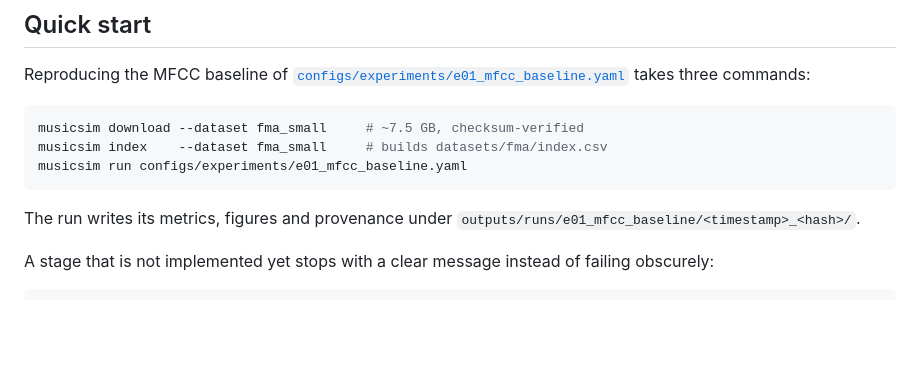
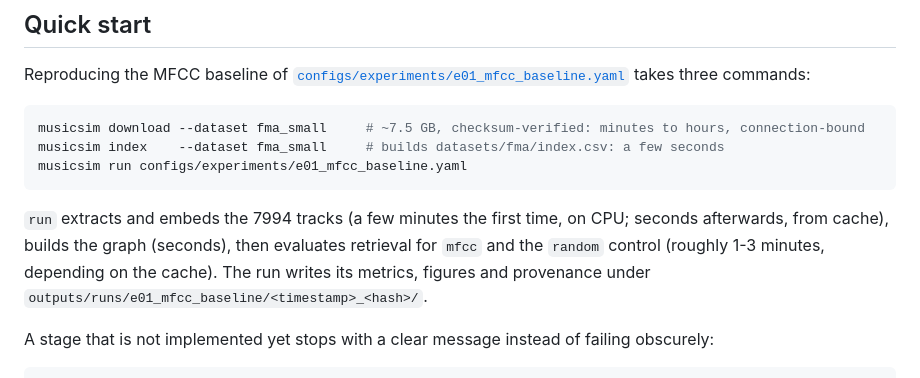
Before and after one commit to guillesanper/music-similarity-ai, a Markdown page: README.md, the part around the change. Rendered like a GitHub page; blank space fills up the shorter version.

Commit message:
Tiempos orientativos de descarga y ejecucion en readme

````diff
--- a/README.md
+++ b/README.md
@@ -133,13 +133,16 @@ Reproducing the MFCC baseline of
 takes three commands:
 
 ```bash
-musicsim download --dataset fma_small     # ~7.5 GB, checksum-verified
-musicsim index    --dataset fma_small     # builds datasets/fma/index.csv
+musicsim download --dataset fma_small     # ~7.5 GB, checksum-verified: minutes to hours, connection-bound
+musicsim index    --dataset fma_small     # builds datasets/fma/index.csv: a few seconds
 musicsim run configs/experiments/e01_mfcc_baseline.yaml
 ```
 
-The run writes its metrics, figures and provenance under
-`outputs/runs/e01_mfcc_baseline/<timestamp>_<hash>/`.
+`run` extracts and embeds the 7994 tracks (a few minutes the first time, on
+CPU; seconds afterwards, from cache), builds the graph (seconds), then
+evaluates retrieval for `mfcc` and the `random` control (roughly 1-3 minutes,
+depending on the cache). The run writes its metrics, figures and provenance
+under `outputs/runs/e01_mfcc_baseline/<timestamp>_<hash>/`.
 
 A stage that is not implemented yet stops with a clear message instead of
 failing obscurely:
````
